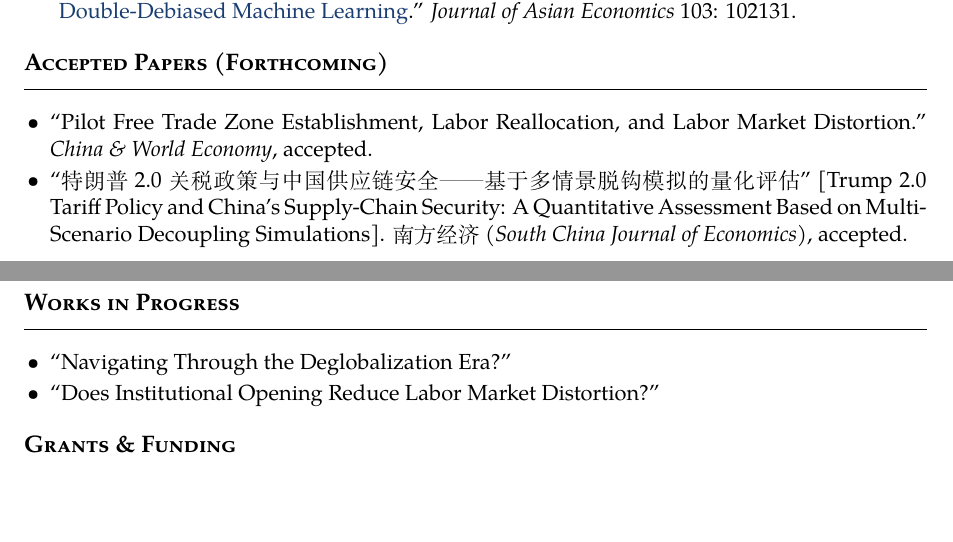
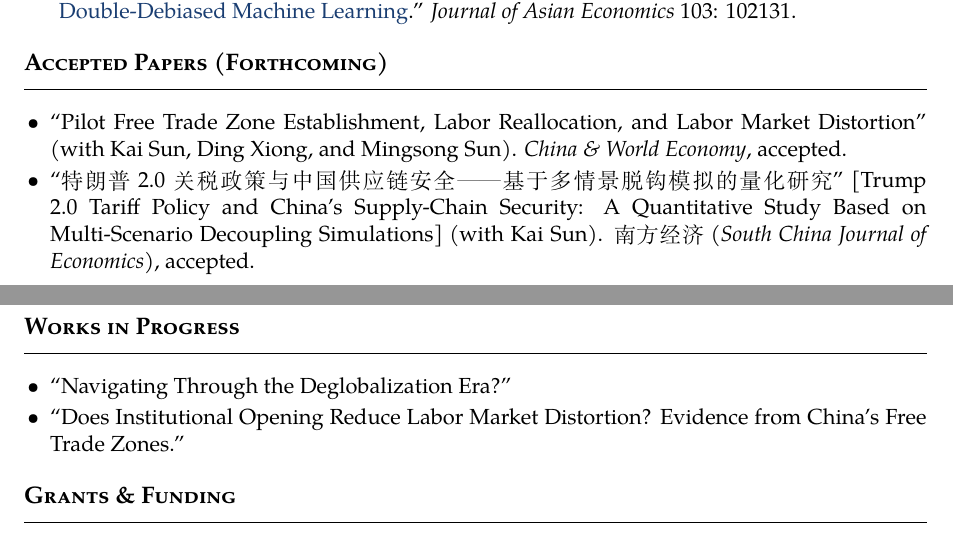
Before and after one commit to mercury211/cv, a LaTeX CV (cv.tex): two parts of pages 1 and 2 of 3, joined at a grey line, cut so that both start at the same text, the shorter picture padded with empty space. Compiled offline with XeLaTeX.

Commit message:
content: sync with homepage (Sep 2026): coauthors on accepted papers, 南方经济 title, WIP subtitle
- China & World Economy paper: with Kai Sun, Ding Xiong, and Mingsong Sun
- 南方经济 paper: title "……量化研究" per homepage; with Kai Sun; journal name kept unhyphenated
- WIP: "Does Institutional Opening Reduce Labor Market Distortion? Evidence from China's Free Trade Zones"

Co-Authored-By: Claude Fable 5.1 <noreply@anthropic.com>

```diff
--- a/cv.tex
+++ b/cv.tex
@@ -81,12 +81,12 @@ quantitative trade models; trade policy.
 % ===== Accepted Papers =====
 \section{Accepted Papers (Forthcoming)}
 \begin{itemize}
-  \item ``Pilot Free Trade Zone Establishment, Labor Reallocation, and Labor Market Distortion.''
-        \textit{China \& World Economy}, accepted.
-  \item ``特朗普2.0关税政策与中国供应链安全——基于多情景脱钩模拟的量化评估''
-        [Trump 2.0 Tariff Policy and China's Supply-Chain Security: A Quantitative Assessment
-        Based on Multi-Scenario Decoupling Simulations]. \textit{南方经济} (\textit{South China
-        Journal of Economics}), accepted.
+  \item ``Pilot Free Trade Zone Establishment, Labor Reallocation, and Labor Market Distortion''
+        (with Kai Sun, Ding Xiong, and Mingsong Sun). \textit{China \& World Economy}, accepted.
+  \item ``特朗普2.0关税政策与中国供应链安全——基于多情景脱钩模拟的量化研究''
+        [Trump 2.0 Tariff Policy and China's Supply-Chain Security: A Quantitative Study
+        Based on Multi-Scenario Decoupling Simulations] (with Kai Sun). \textit{南方经济}
+        (\textit{South China Journal of \mbox{Economics}}), accepted.
 \end{itemize}
 
 % ===== Working Papers =====
@@ -103,7 +103,7 @@ quantitative trade models; trade policy.
 \section{Works in Progress}
 \begin{itemize}
   \item ``Navigating Through the Deglobalization Era?''
-  \item ``Does Institutional Opening Reduce Labor Market Distortion?''
+  \item ``Does Institutional Opening Reduce Labor Market Distortion? Evidence from China's Free Trade Zones.''
 \end{itemize}
 
 % ===== Grants & Funding =====
```
